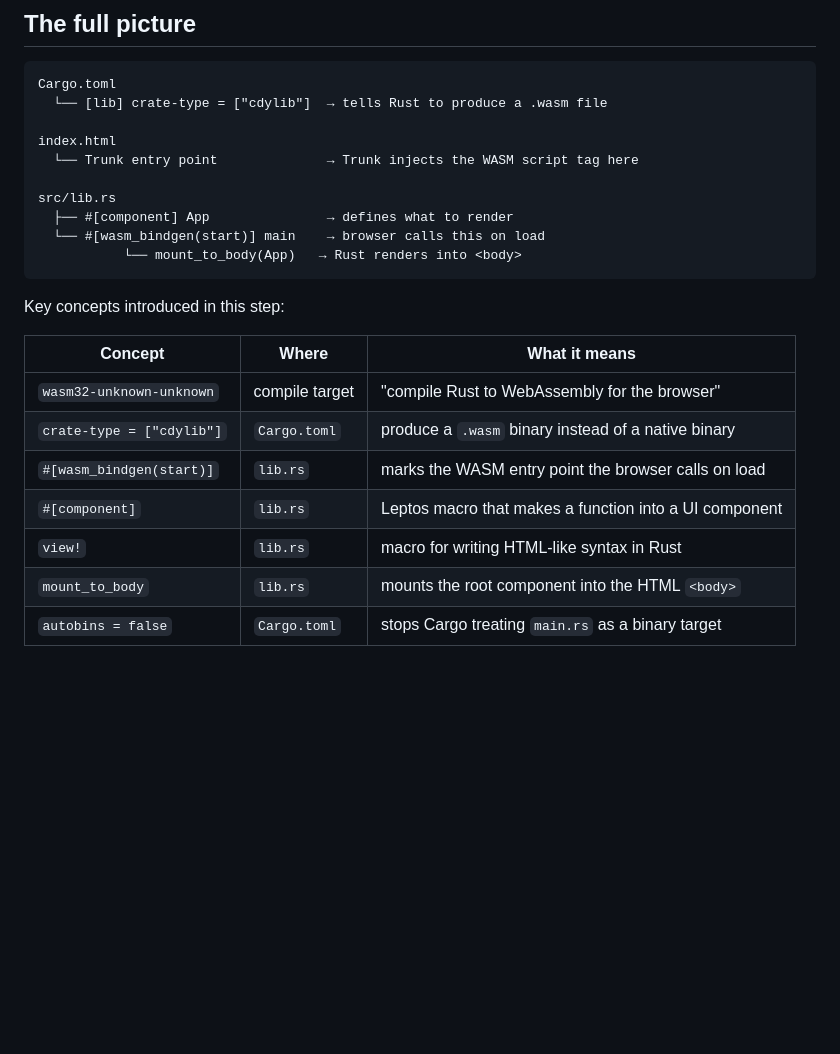
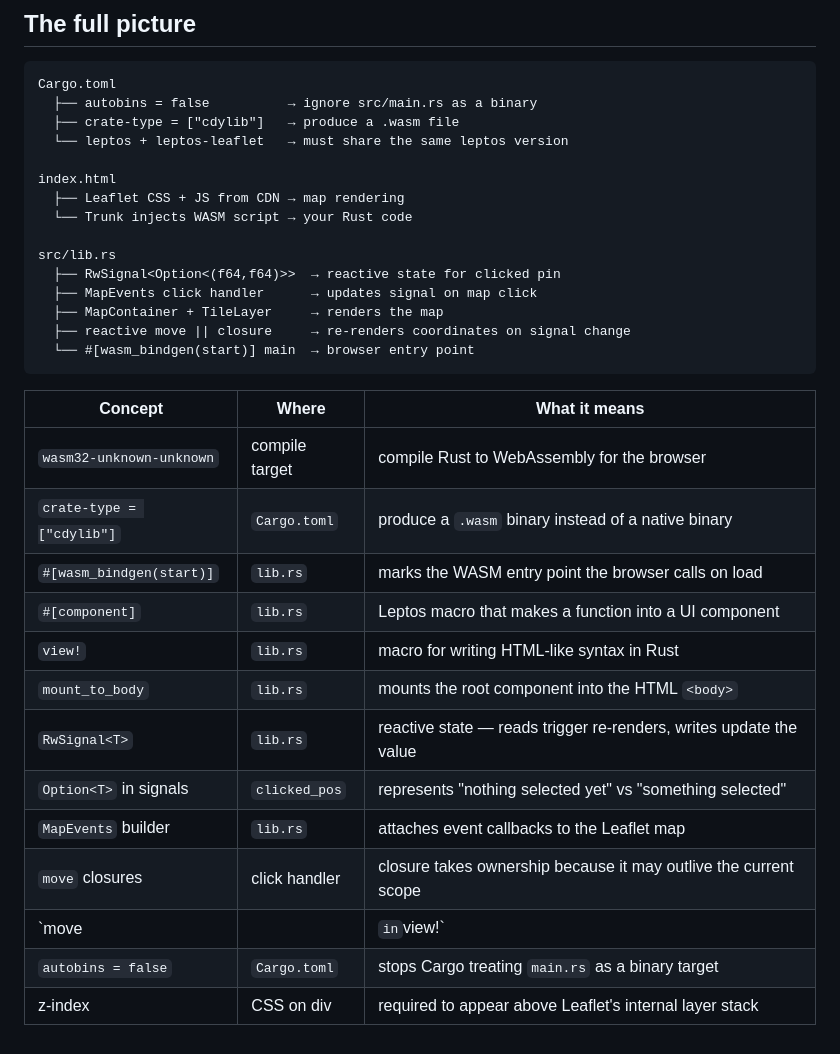
Before and after one commit to AdityaSrinivasManohar/PatchMyPath, a Markdown page: frontend/EXPLAINER.md, the part around one of its changes. GitHub-like rendering; blank space fills up the shorter version.

````diff
--- a/frontend/EXPLAINER.md
+++ b/frontend/EXPLAINER.md
@@ -153,25 +261,34 @@ This is an empty stub. The workspace's `cargo build` command scans all member cr
 
 ```
 Cargo.toml
-  └── [lib] crate-type = ["cdylib"]  → tells Rust to produce a .wasm file
+  ├── autobins = false          → ignore src/main.rs as a binary
+  ├── crate-type = ["cdylib"]   → produce a .wasm file
+  └── leptos + leptos-leaflet   → must share the same leptos version
 
 index.html
-  └── Trunk entry point              → Trunk injects the WASM script tag here
+  ├── Leaflet CSS + JS from CDN → map rendering
+  └── Trunk injects WASM script → your Rust code
 
 src/lib.rs
-  ├── #[component] App               → defines what to render
-  └── #[wasm_bindgen(start)] main    → browser calls this on load
-           └── mount_to_body(App)   → Rust renders into <body>
+  ├── RwSignal<Option<(f64,f64)>>  → reactive state for clicked pin
+  ├── MapEvents click handler      → updates signal on map click
+  ├── MapContainer + TileLayer     → renders the map
+  ├── reactive move || closure     → re-renders coordinates on signal change
+  └── #[wasm_bindgen(start)] main  → browser entry point
 ```
-
-Key concepts introduced in this step:
 
 | Concept | Where | What it means |
 |---|---|---|
-| `wasm32-unknown-unknown` | compile target | "compile Rust to WebAssembly for the browser" |
+| `wasm32-unknown-unknown` | compile target | compile Rust to WebAssembly for the browser |
 | `crate-type = ["cdylib"]` | `Cargo.toml` | produce a `.wasm` binary instead of a native binary |
 | `#[wasm_bindgen(start)]` | `lib.rs` | marks the WASM entry point the browser calls on load |
 | `#[component]` | `lib.rs` | Leptos macro that makes a function into a UI component |
 | `view!` | `lib.rs` | macro for writing HTML-like syntax in Rust |
 | `mount_to_body` | `lib.rs` | mounts the root component into the HTML `<body>` |
+| `RwSignal<T>` | `lib.rs` | reactive state — reads trigger re-renders, writes update the value |
+| `Option<T>` in signals | `clicked_pos` | represents "nothing selected yet" vs "something selected" |
+| `MapEvents` builder | `lib.rs` | attaches event callbacks to the Leaflet map |
+| `move` closures | click handler | closure takes ownership because it may outlive the current scope |
+| `move ||` in `view!` | coordinate display | reactive closure — re-runs when signals it reads change |
 | `autobins = false` | `Cargo.toml` | stops Cargo treating `main.rs` as a binary target |
+| z-index | CSS on div | required to appear above Leaflet's internal layer stack |
````
Also changed, not shown: other parts of frontend/EXPLAINER.md (+129 -21 lines).
